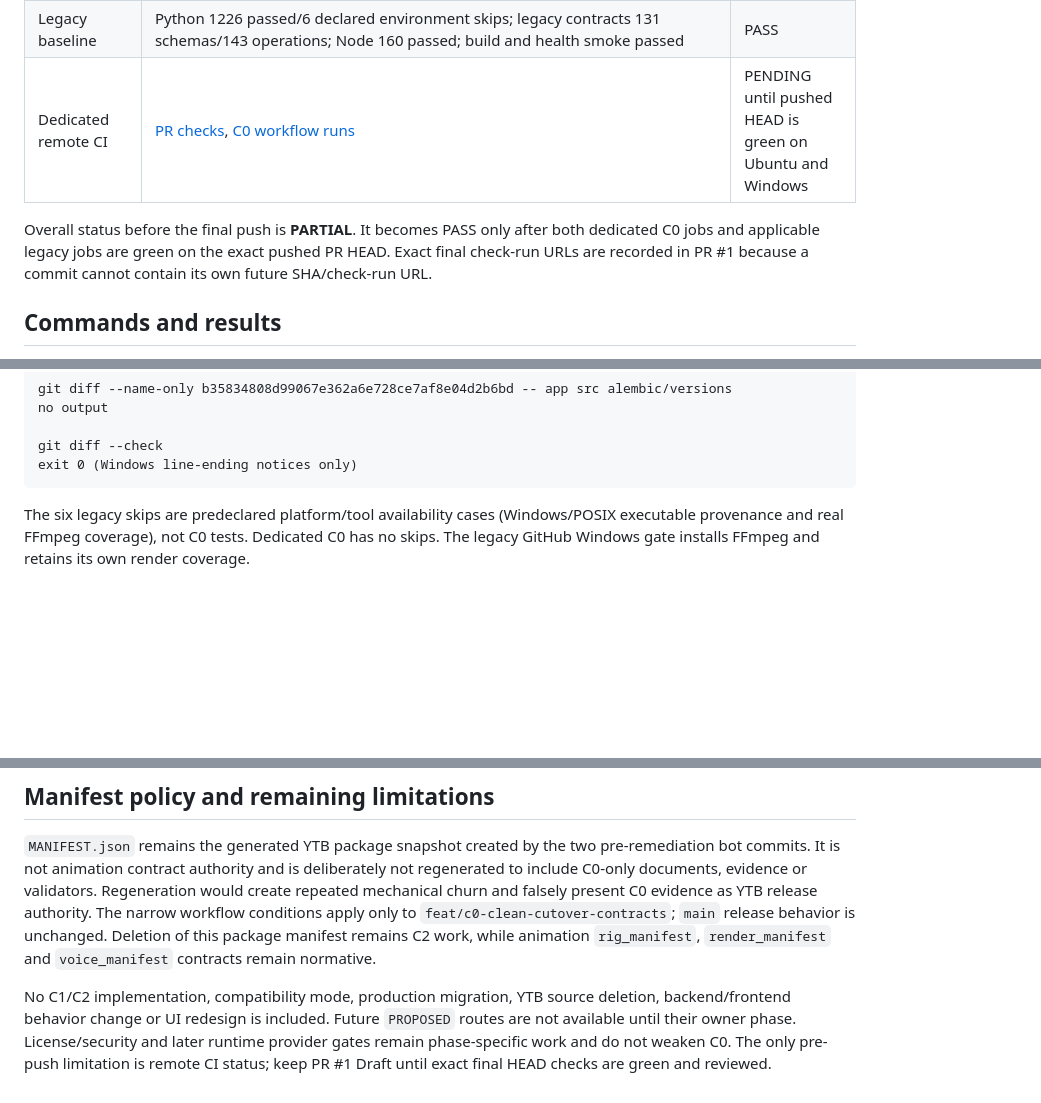
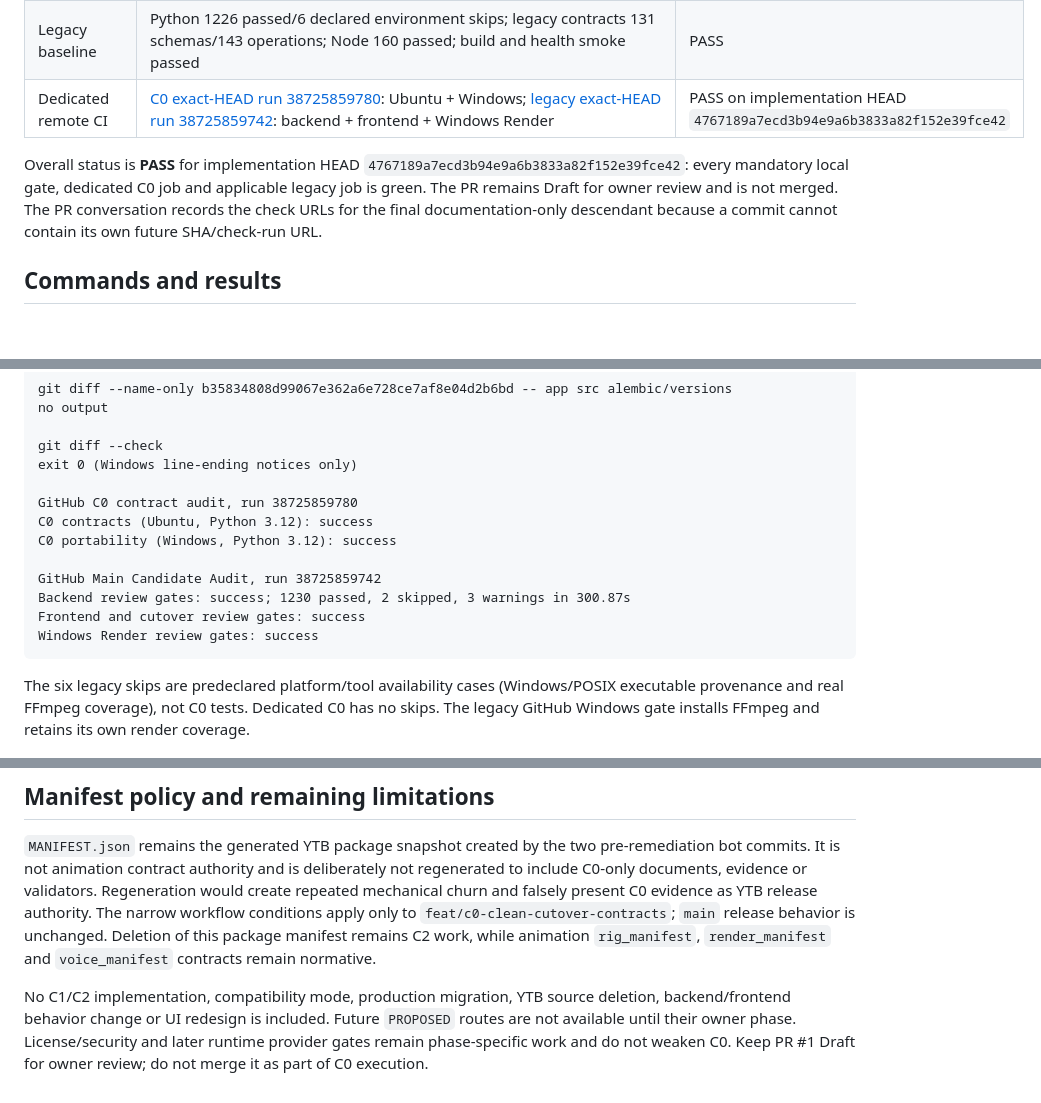
Before and after one commit to plthien/2D-Animation-Studio, a Markdown page: docs/qa/PHASE_C0_REVIEW.md, 3 parts joined by grey strips. Rendered like a GitHub page; blank space fills up the shorter version.

Commit message:
docs(c0): record exact green remediation gates

````diff
--- a/docs/qa/PHASE_C0_REVIEW.md
+++ b/docs/qa/PHASE_C0_REVIEW.md
@@ -16,9 +16,9 @@ Baseline: `b35834808d99067e362a6e728ce7af8e04d2b6bd`. Audited remediation start:
 | Scope | production `app/`, `src/` and `alembic/versions/` diff is empty | PASS |
 | Local C0 tests | 39 passed, 0 skipped | PASS |
 | Legacy baseline | Python 1226 passed/6 declared environment skips; legacy contracts 131 schemas/143 operations; Node 160 passed; build and health smoke passed | PASS |
-| Dedicated remote CI | [PR checks](https://github.com/plthien/2D-Animation-Studio/pull/1/checks), [C0 workflow runs](https://github.com/plthien/2D-Animation-Studio/actions/workflows/c0-contract-audit.yml) | PENDING until pushed HEAD is green on Ubuntu and Windows |
+| Dedicated remote CI | [C0 exact-HEAD run 38725859780](https://github.com/plthien/2D-Animation-Studio/actions/runs/38725859780): Ubuntu + Windows; [legacy exact-HEAD run 38725859742](https://github.com/plthien/2D-Animation-Studio/actions/runs/38725859742): backend + frontend + Windows Render | PASS on implementation HEAD `4767189a7ecd3b94e9a6b3833a82f152e39fce42` |
 
-Overall status before the final push is **PARTIAL**. It becomes PASS only after both dedicated C0 jobs and applicable legacy jobs are green on the exact pushed PR HEAD. Exact final check-run URLs are recorded in PR #1 because a commit cannot contain its own future SHA/check-run URL.
+Overall status is **PASS** for implementation HEAD `4767189a7ecd3b94e9a6b3833a82f152e39fce42`: every mandatory local gate, dedicated C0 job and applicable legacy job is green. The PR remains Draft for owner review and is not merged. The PR conversation records the check URLs for the final documentation-only descendant because a commit cannot contain its own future SHA/check-run URL.
 
 ## Commands and results
 
@@ -69,6 +69,15 @@ no output
 
 git diff --check
 exit 0 (Windows line-ending notices only)
+
+GitHub C0 contract audit, run 38725859780
+C0 contracts (Ubuntu, Python 3.12): success
+C0 portability (Windows, Python 3.12): success
+
+GitHub Main Candidate Audit, run 38725859742
+Backend review gates: success; 1230 passed, 2 skipped, 3 warnings in 300.87s
+Frontend and cutover review gates: success
+Windows Render review gates: success
 ```
 
 The six legacy skips are predeclared platform/tool availability cases (Windows/POSIX executable provenance and real FFmpeg coverage), not C0 tests. Dedicated C0 has no skips. The legacy GitHub Windows gate installs FFmpeg and retains its own render coverage.
@@ -101,4 +110,4 @@ The six legacy skips are predeclared platform/tool availability cases (Windows/P
 
 `MANIFEST.json` remains the generated YTB package snapshot created by the two pre-remediation bot commits. It is not animation contract authority and is deliberately not regenerated to include C0-only documents, evidence or validators. Regeneration would create repeated mechanical churn and falsely present C0 evidence as YTB release authority. The narrow workflow conditions apply only to `feat/c0-clean-cutover-contracts`; `main` release behavior is unchanged. Deletion of this package manifest remains C2 work, while animation `rig_manifest`, `render_manifest` and `voice_manifest` contracts remain normative.
 
-No C1/C2 implementation, compatibility mode, production migration, YTB source deletion, backend/frontend behavior change or UI redesign is included. Future `PROPOSED` routes are not available until their owner phase. License/security and later runtime provider gates remain phase-specific work and do not weaken C0. The only pre-push limitation is remote CI status; keep PR #1 Draft until exact final HEAD checks are green and reviewed.
+No C1/C2 implementation, compatibility mode, production migration, YTB source deletion, backend/frontend behavior change or UI redesign is included. Future `PROPOSED` routes are not available until their owner phase. License/security and later runtime provider gates remain phase-specific work and do not weaken C0. Keep PR #1 Draft for owner review; do not merge it as part of C0 execution.
````
